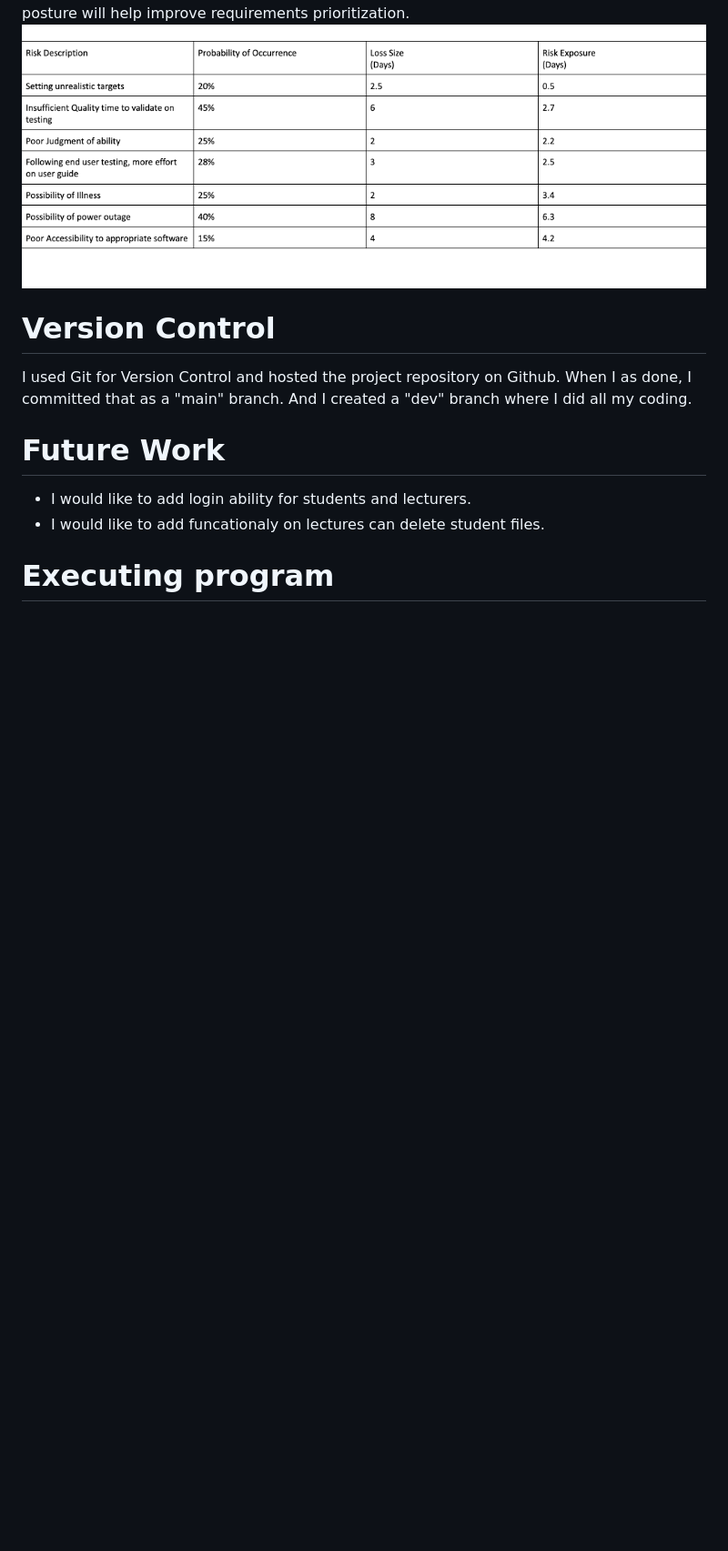
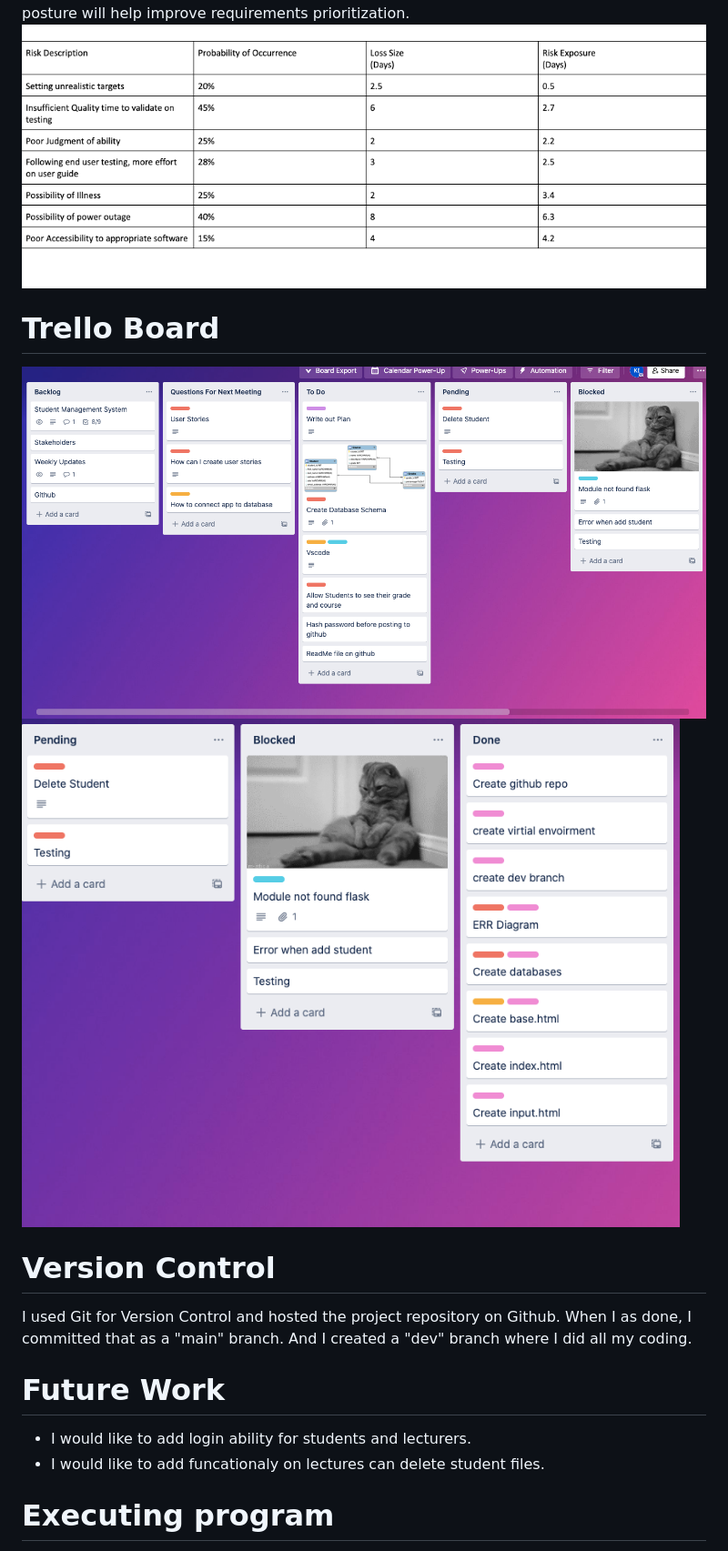
Before and after one commit to Kiishi25/Student-Management-List, a Markdown page: README.md, the part around the change. Shown: that part at 91% size. Drawn GitHub-style; pictures changed too: Screenshot 2022-11-17 at 12.49.34.png (added), Screenshot 2022-11-17 at 12.49.44.png (added); blank space fills up the shorter version.

Commit message:
Trello Board

```diff
--- a/README.md
+++ b/README.md
@@ -22,6 +22,9 @@ This Student Managment App allows Users to create, read, update delete their cou
 Software risk management is a balance of risk and reward, therefore it is essential that—as the team reviews the requirements (user stories in the product backlog)—it must also evaluate the risk for each one. In software, a high risk often does not correspond with a high reward. Instead, the driving question for managing risk should be: Does the potential reward for each story or requirement warrant the level of risk that the team is assuming as it proceeds with development? By considering alternatives, a development team can often achieve (nearly) the same level of reward without nearly as much risk. Adoption of this posture will help improve requirements prioritization.
 ![](Screenshot%202022-11-17%20at%2012.35.18.png)
 
+# Trello Board
+![](Screenshot%202022-11-17%20at%2012.49.34.png)
+![](Screenshot%202022-11-17%20at%2012.49.44.png)
 # Version Control
 I used Git for Version Control and hosted the project repository on Github. When I as done, I committed that as a "main" branch. And I created a "dev" branch where I did all my coding.
 
```
